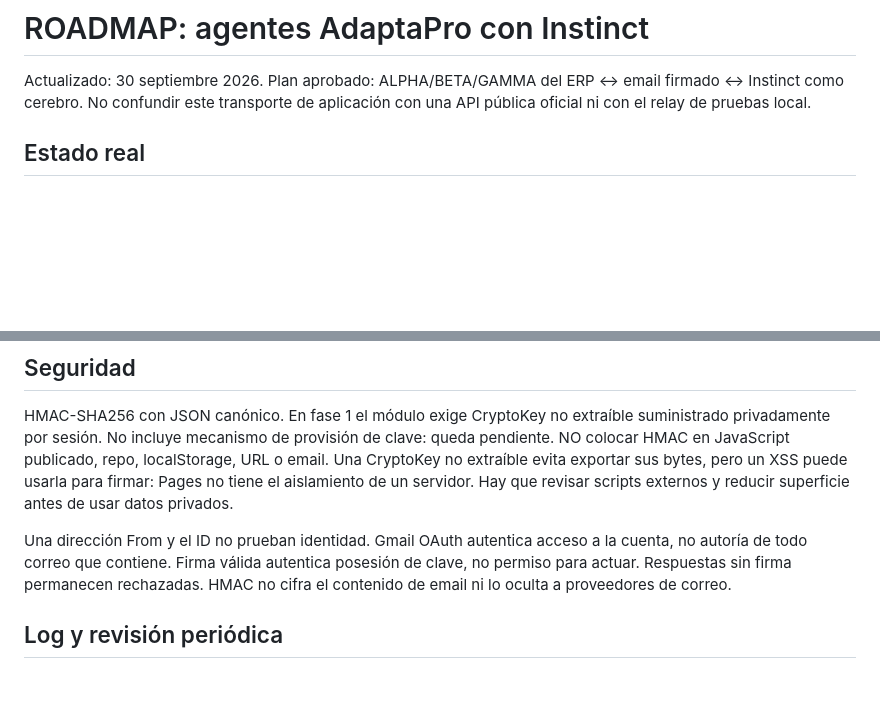
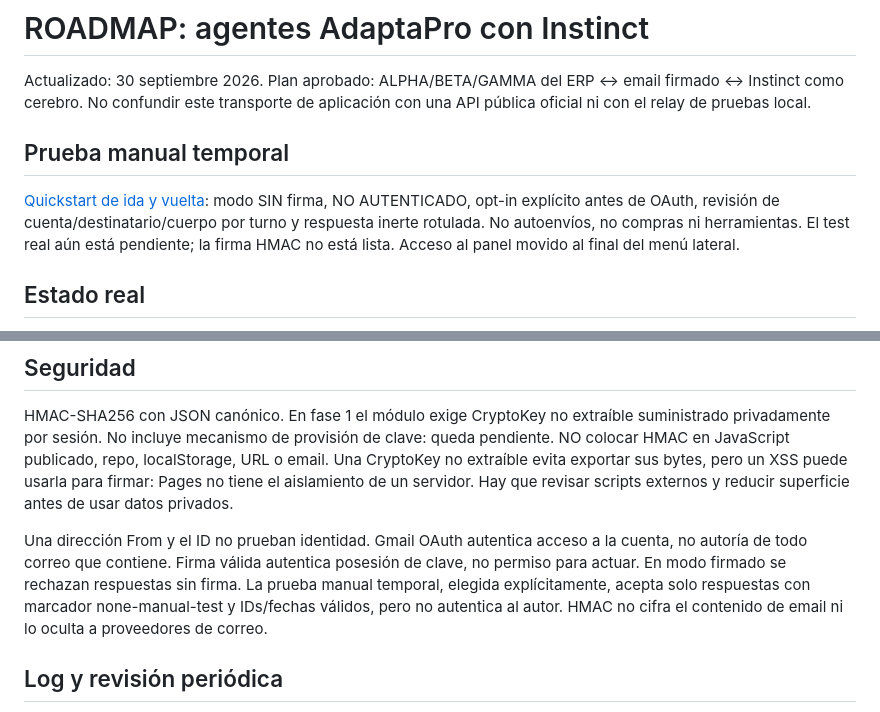
Before and after one commit to FiveTechSoft/AdaptaPro, a Markdown page: ROADMAP.md, 2 parts joined by grey strips. GitHub-like rendering; blank space fills up the shorter version.

Commit message:
Habilita prueba manual no autenticada: ROADMAP.md

```diff
--- a/ROADMAP.md
+++ b/ROADMAP.md
@@ -1,6 +1,10 @@
 # ROADMAP: agentes AdaptaPro con Instinct
 
 Actualizado: 30 septiembre 2026. Plan aprobado: ALPHA/BETA/GAMMA del ERP ↔ email firmado ↔ Instinct como cerebro. No confundir este transporte de aplicación con una API pública oficial ni con el relay de pruebas local.
+
+## Prueba manual temporal
+
+[Quickstart de ida y vuelta](docs/quickstart.md): modo SIN firma, NO AUTENTICADO, opt-in explícito antes de OAuth, revisión de cuenta/destinatario/cuerpo por turno y respuesta inerte rotulada. No autoenvíos, no compras ni herramientas. El test real aún está pendiente; la firma HMAC no está lista. Acceso al panel movido al final del menú lateral.
 
 ## Estado real
 
@@ -47,7 +51,7 @@ Instinct recibe la pregunta y datos del ERP para analizar, no una autorización
 
 HMAC-SHA256 con JSON canónico. En fase 1 el módulo exige CryptoKey no extraíble suministrado privadamente por sesión. No incluye mecanismo de provisión de clave: queda pendiente. NO colocar HMAC en JavaScript publicado, repo, localStorage, URL o email. Una CryptoKey no extraíble evita exportar sus bytes, pero un XSS puede usarla para firmar: Pages no tiene el aislamiento de un servidor. Hay que revisar scripts externos y reducir superficie antes de usar datos privados.
 
-Una dirección From y el ID no prueban identidad. Gmail OAuth autentica acceso a la cuenta, no autoría de todo correo que contiene. Firma válida autentica posesión de clave, no permiso para actuar. Respuestas sin firma permanecen rechazadas. HMAC no cifra el contenido de email ni lo oculta a proveedores de correo.
+Una dirección From y el ID no prueban identidad. Gmail OAuth autentica acceso a la cuenta, no autoría de todo correo que contiene. Firma válida autentica posesión de clave, no permiso para actuar. En modo firmado se rechazan respuestas sin firma. La prueba manual temporal, elegida explícitamente, acepta solo respuestas con marcador none-manual-test y IDs/fechas válidos, pero no autentica al autor. HMAC no cifra el contenido de email ni lo oculta a proveedores de correo.
 
 ## Log y revisión periódica
 
```
